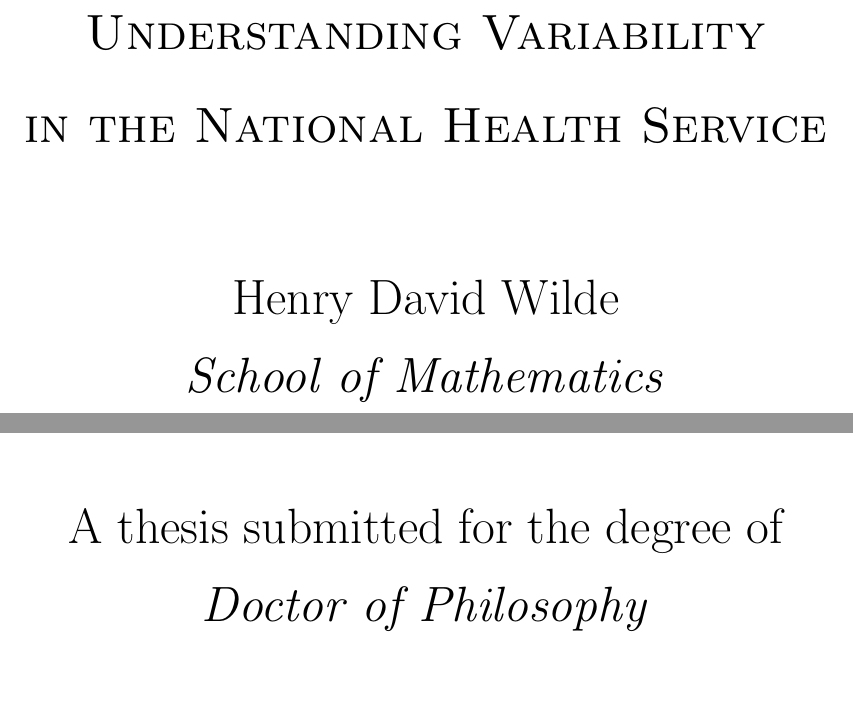
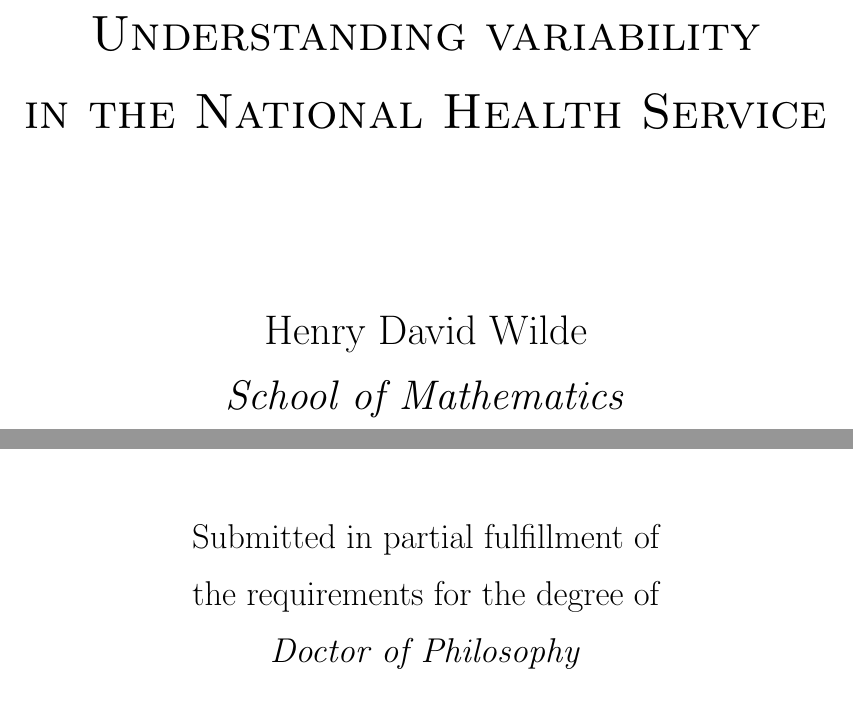
Before and after one commit to daffidwilde/thesis, a LaTeX thesis (main.tex, which reads title.tex): two parts of page 1 of 37, joined at a grey line, cut so that both start at the same text. Compiled offline with pdfLaTeX; a LaTeX package or settings file that is missing is left out.

Commit message:
Update title page.

```diff
--- a/title.tex
+++ b/title.tex
@@ -1,18 +1,15 @@
 \begin{titlepage}
     \begin{center}
 
+    \huge%
     \vspace*{2em}
 
-    \textsc{\Huge{%
-        Understanding Variability \\
-        in the National Health Service\\
-    }}
+    \textsc{Understanding variability\\ in the National Health Service\\}
 
+    \LARGE%
     \vspace{4em}
-    \huge{%
-        Henry David Wilde\\
-        \textit{School of Mathematics}\\[1ex]
-    }
+    Henry David Wilde\\
+    \emph{School of Mathematics}\\[1ex]
 
     \vfill
 
@@ -20,9 +17,11 @@
 
     \vfill
-    \huge{%
-        A thesis submitted for the degree of\\
-        \textit{Doctor of Philosophy}\\[2em]
-        2020
-    }
+    \Large%
+    Submitted in partial fulfillment of\\
+    the requirements for the degree of\\
+    \emph{Doctor of Philosophy}\\[2em]
+
+    \LARGE%
+    \monthyeardate\today
     \end{center}
 \end{titlepage}
```
Also changed, not shown: title.tex (2 more changed lines).
